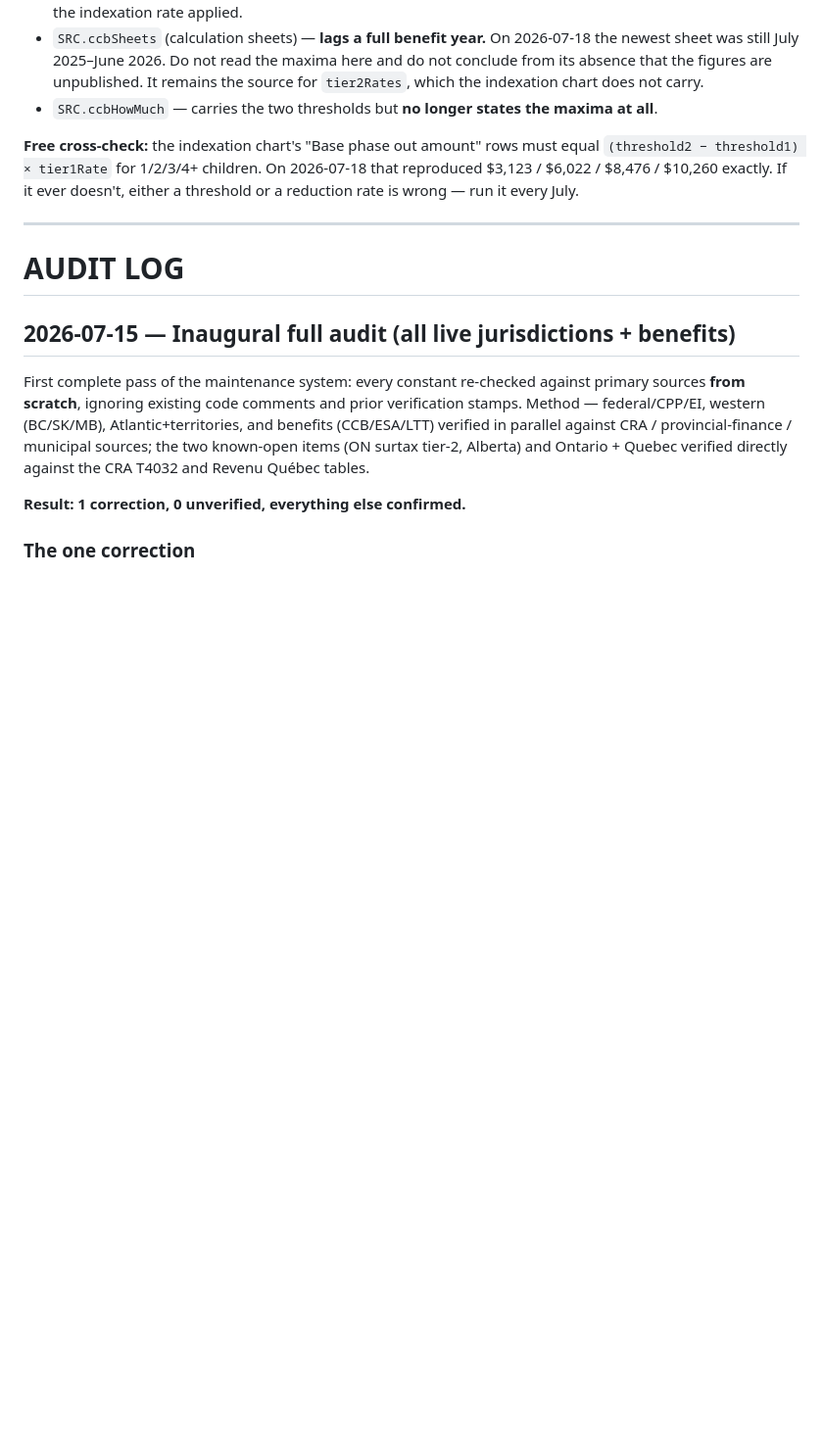
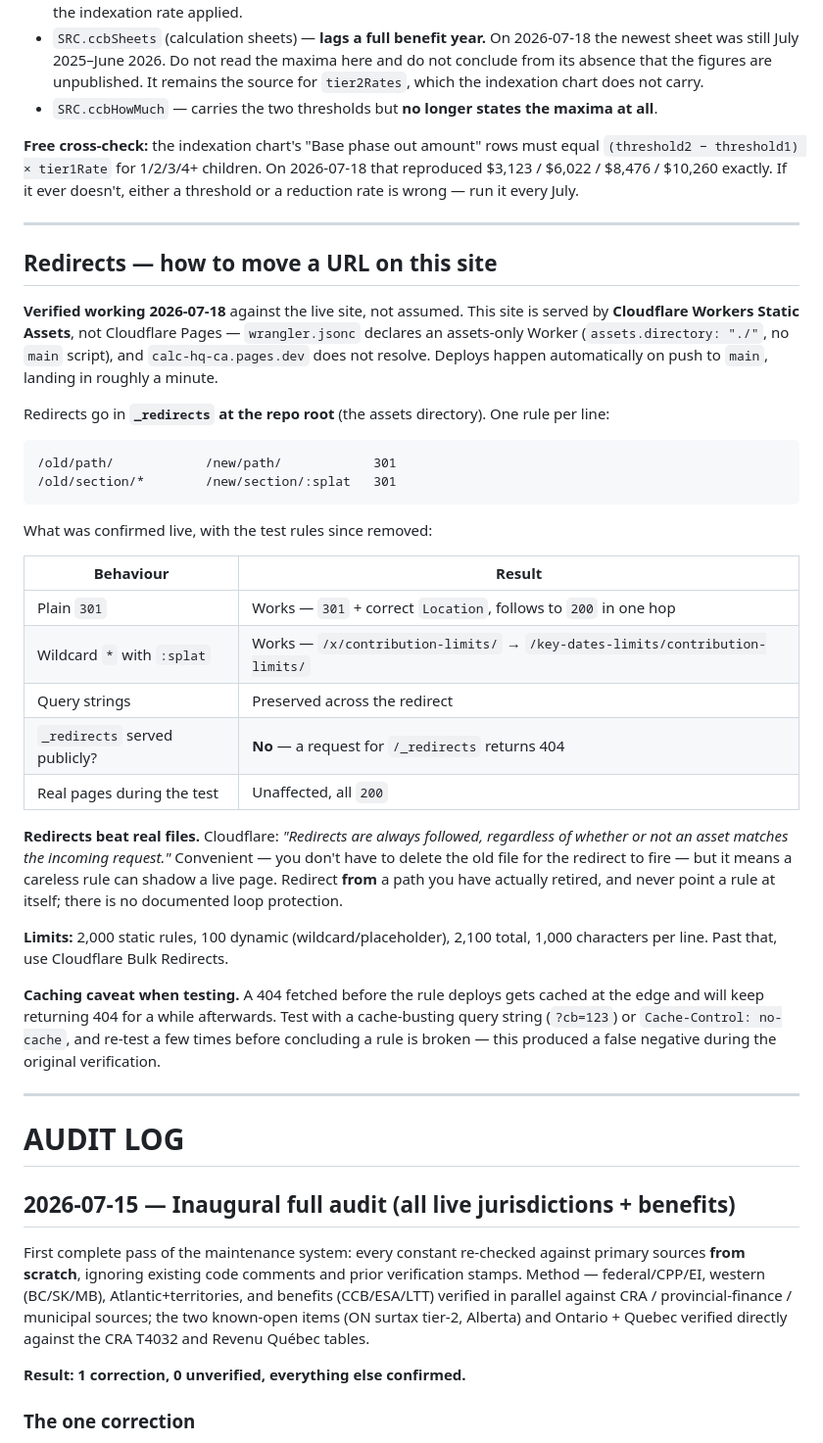
Before and after one commit to gd5djs8d2z-collab/calc-hq-ca, a Markdown page: MAINTENANCE.md, the part around the change. Shown at 98% size. Rendered like a GitHub page; blank space fills up the shorter version.

Commit message:
Document the verified redirect mechanism in MAINTENANCE.md
Records what was confirmed live on 2026-07-18: this site is Workers Static Assets
(not Pages), _redirects at the repo root is honoured, plain 301 and wildcard
:splat both work, query strings survive, and the file is not publicly served.

Also records two gotchas found during verification: redirects take precedence
over existing assets (so a bad rule shadows a live page), and edge-cached 404s
from before a deploy produce false negatives when testing.

Co-Authored-By: Claude Opus 4.8 <noreply@anthropic.com>

````diff
--- a/MAINTENANCE.md
+++ b/MAINTENANCE.md
@@ -203,6 +203,46 @@ reduction rate is wrong — run it every July.
 
 ---
 
+## Redirects — how to move a URL on this site
+
+**Verified working 2026-07-18** against the live site, not assumed. This site is served by
+**Cloudflare Workers Static Assets**, not Cloudflare Pages — `wrangler.jsonc` declares an
+assets-only Worker (`assets.directory: "./"`, no `main` script), and `calc-hq-ca.pages.dev`
+does not resolve. Deploys happen automatically on push to `main`, landing in roughly a minute.
+
+Redirects go in **`_redirects` at the repo root** (the assets directory). One rule per line:
+
+```
+/old/path/            /new/path/            301
+/old/section/*        /new/section/:splat   301
+```
+
+What was confirmed live, with the test rules since removed:
+
+| Behaviour | Result |
+|---|---|
+| Plain `301` | Works — `301` + correct `Location`, follows to `200` in one hop |
+| Wildcard `*` with `:splat` | Works — `/x/contribution-limits/` → `/key-dates-limits/contribution-limits/` |
+| Query strings | Preserved across the redirect |
+| `_redirects` served publicly? | **No** — a request for `/_redirects` returns 404 |
+| Real pages during the test | Unaffected, all `200` |
+
+**Redirects beat real files.** Cloudflare: *"Redirects are always followed, regardless of
+whether or not an asset matches the incoming request."* Convenient — you don't have to delete
+the old file for the redirect to fire — but it means a careless rule can shadow a live page.
+Redirect **from** a path you have actually retired, and never point a rule at itself; there is
+no documented loop protection.
+
+**Limits:** 2,000 static rules, 100 dynamic (wildcard/placeholder), 2,100 total, 1,000
+characters per line. Past that, use Cloudflare Bulk Redirects.
+
+**Caching caveat when testing.** A 404 fetched before the rule deploys gets cached at the
+edge and will keep returning 404 for a while afterwards. Test with a cache-busting query
+string (`?cb=123`) or `Cache-Control: no-cache`, and re-test a few times before concluding a
+rule is broken — this produced a false negative during the original verification.
+
+---
+
 # AUDIT LOG
 
 ## 2026-07-15 — Inaugural full audit (all live jurisdictions + benefits)
````
